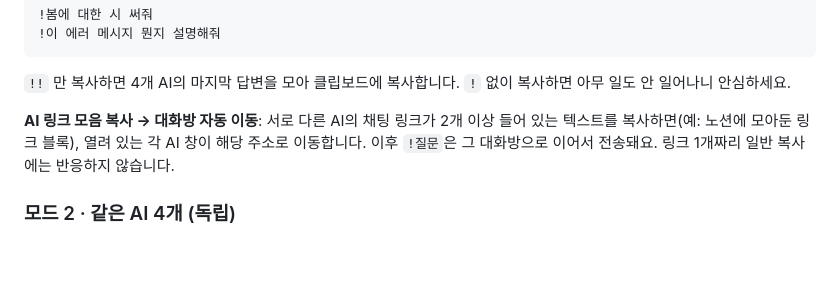
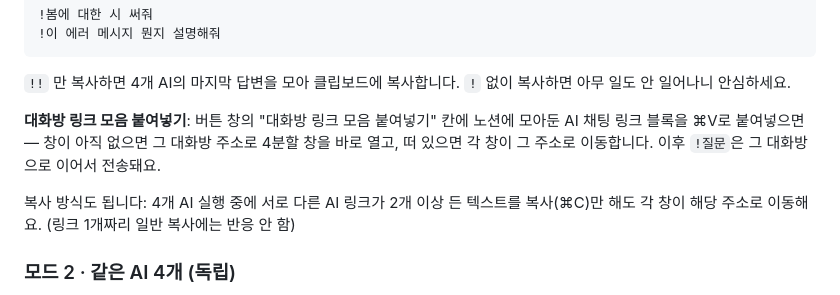
Before and after one commit to VIsion-Hub-KR/ai-ask, a Markdown page: README.md, the part around the change. GitHub-like rendering; blank space fills up the shorter version.

Commit message:
docs: 링크 모음 붙여넣기 칸 사용법 반영
Co-Authored-By: Claude Fable 5 <noreply@anthropic.com>

```diff
--- a/README.md
+++ b/README.md
@@ -56,9 +56,13 @@ pnpm start
 `!!` 만 복사하면 4개 AI의 마지막 답변을 모아 클립보드에 복사합니다.
 `!` 없이 복사하면 아무 일도 안 일어나니 안심하세요.
 
-**AI 링크 모음 복사 → 대화방 자동 이동**: 서로 다른 AI의 채팅 링크가 2개 이상 들어 있는
-텍스트를 복사하면(예: 노션에 모아둔 링크 블록), 열려 있는 각 AI 창이 해당 주소로 이동합니다.
-이후 `!질문`은 그 대화방으로 이어서 전송돼요. 링크 1개짜리 일반 복사에는 반응하지 않습니다.
+**대화방 링크 모음 붙여넣기**: 버튼 창의 "대화방 링크 모음 붙여넣기" 칸에
+노션에 모아둔 AI 채팅 링크 블록을 ⌘V로 붙여넣으면 —
+창이 아직 없으면 그 대화방 주소로 4분할 창을 바로 열고, 떠 있으면 각 창이 그 주소로 이동합니다.
+이후 `!질문`은 그 대화방으로 이어서 전송돼요.
+
+복사 방식도 됩니다: 4개 AI 실행 중에 서로 다른 AI 링크가 2개 이상 든 텍스트를
+복사(⌘C)만 해도 각 창이 해당 주소로 이동해요. (링크 1개짜리 일반 복사에는 반응 안 함)
 
 ### 모드 2 · 같은 AI 4개 (독립)
 
```
